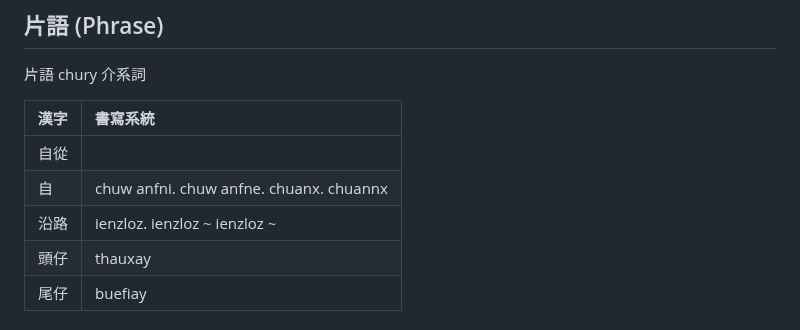
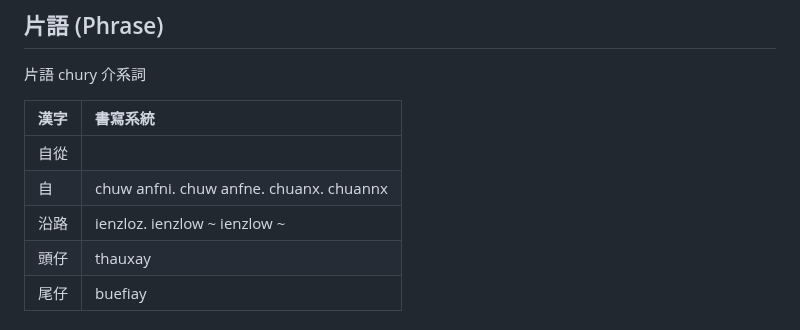
Before and after one commit to taipalogy/susiahethong, a Markdown page: adposition.md, the part around the change. GitHub-like rendering.

```diff
--- a/adposition.md
+++ b/adposition.md
@@ -38,7 +38,7 @@
 | :--- | :--- |
 | 自從 ||
 | 自 | chuw anfni. chuw anfne. chuanx. chuannx |
-| 沿路 | ienzloz. ienzloz ~ ienzloz ~ |
+| 沿路 | ienzloz. ienzlow ~ ienzlow ~ |
 | 頭仔 | thauxay |
 | 尾仔 | buefiay |
 
```
